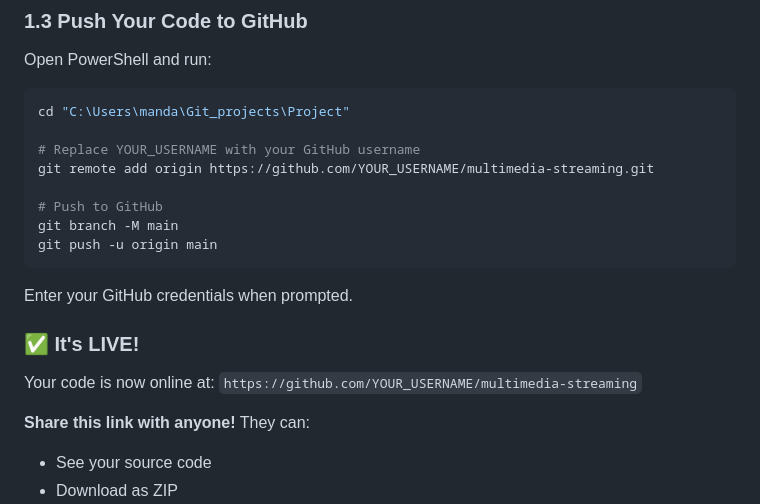
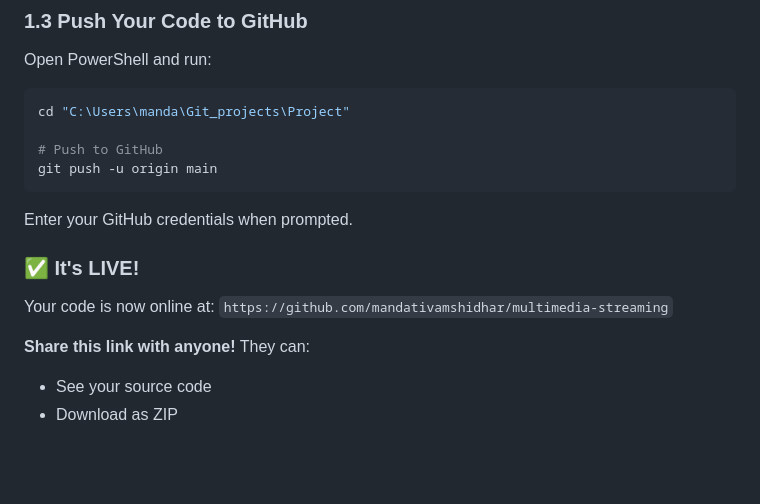
Before and after one commit to mandativamshidhar/multimedia-streaming, a Markdown page: GO_LIVE_NOW.md, the part around the change. Drawn GitHub-style; blank space fills up the shorter version.

Commit message:
Update documentation with actual GitHub username and push to remote

````diff
--- a/GO_LIVE_NOW.md
+++ b/GO_LIVE_NOW.md
@@ -29,18 +29,14 @@ Open PowerShell and run:
 ```powershell
 cd "C:\Users\manda\Git_projects\Project"
 
-# Replace YOUR_USERNAME with your GitHub username
-git remote add origin https://github.com/YOUR_USERNAME/multimedia-streaming.git
-
 # Push to GitHub
-git branch -M main
 git push -u origin main
 ```
 
 Enter your GitHub credentials when prompted.
 
 ### ✅ It's LIVE!
-Your code is now online at: `https://github.com/YOUR_USERNAME/multimedia-streaming`
+Your code is now online at: `https://github.com/mandativamshidhar/multimedia-streaming`
 
 **Share this link with anyone!** They can:
 - See your source code
````
Also changed, not shown: NEXT_STEPS.md (+2 -3 lines), START_HERE.md (+1 -1 lines).
